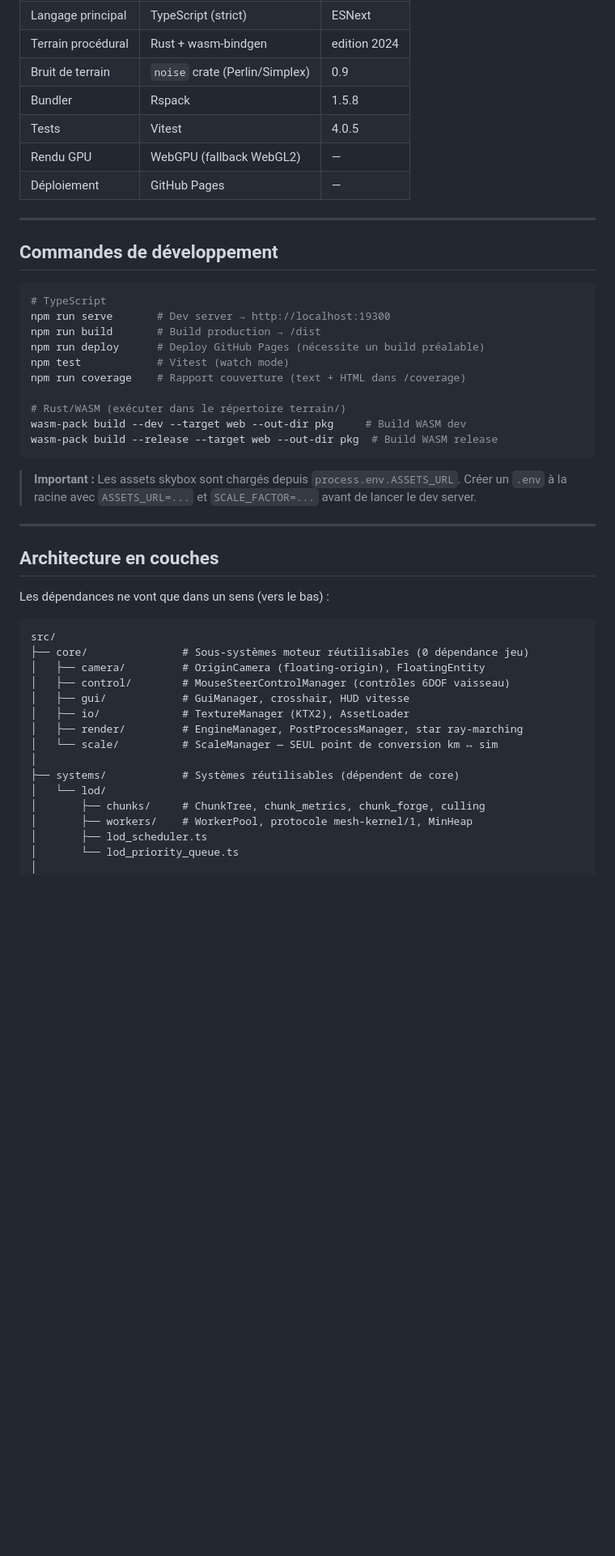
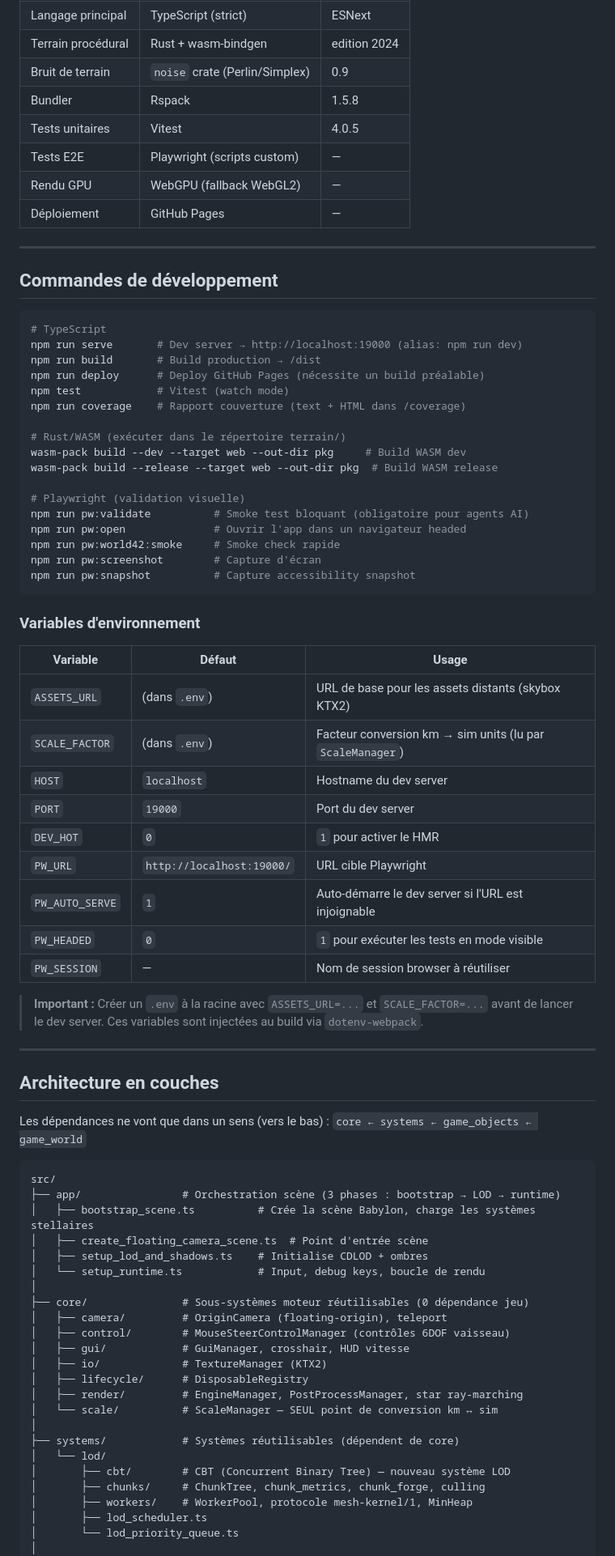
Before and after one commit to bpodwinski/World42, a Markdown page: CLAUDE.md, the part around one of its changes. Shown at 81% size. Rendered like a GitHub page; blank space fills up the shorter version.

````diff
--- a/CLAUDE.md
+++ b/CLAUDE.md
@@ -19,7 +21,8 @@
 | Terrain procédural | Rust + wasm-bindgen | edition 2024 |
 | Bruit de terrain | `noise` crate (Perlin/Simplex) | 0.9 |
 | Bundler | Rspack | 1.5.8 |
-| Tests | Vitest | 4.0.5 |
+| Tests unitaires | Vitest | 4.0.5 |
+| Tests E2E | Playwright (scripts custom) | — |
 | Rendu GPU | WebGPU (fallback WebGL2) | — |
 | Déploiement | GitHub Pages | — |
 
@@ -29,7 +32,7 @@
 
 ```bash
 # TypeScript
-npm run serve       # Dev server → http://localhost:19300
+npm run serve       # Dev server → http://localhost:19000 (alias: npm run dev)
 npm run build       # Build production → /dist
 npm run deploy      # Deploy GitHub Pages (nécessite un build préalable)
 npm test            # Vitest (watch mode)
@@ -38,28 +41,57 @@ npm run coverage    # Rapport couverture (text + HTML dans /coverage)
 # Rust/WASM (exécuter dans le répertoire terrain/)
 wasm-pack build --dev --target web --out-dir pkg     # Build WASM dev
 wasm-pack build --release --target web --out-dir pkg  # Build WASM release
+
+# Playwright (validation visuelle)
+npm run pw:validate          # Smoke test bloquant (obligatoire pour agents AI)
+npm run pw:open              # Ouvrir l'app dans un navigateur headed
+npm run pw:world42:smoke     # Smoke check rapide
+npm run pw:screenshot        # Capture d'écran
+npm run pw:snapshot          # Capture accessibility snapshot
 ```
 
-> **Important :** Les assets skybox sont chargés depuis `process.env.ASSETS_URL`. Créer un `.env` à la racine avec `ASSETS_URL=...` et `SCALE_FACTOR=...` avant de lancer le dev server.
+### Variables d'environnement
+
+| Variable | Défaut | Usage |
+|----------|--------|-------|
+| `ASSETS_URL` | (dans `.env`) | URL de base pour les assets distants (skybox KTX2) |
+| `SCALE_FACTOR` | (dans `.env`) | Facteur conversion km → sim units (lu par `ScaleManager`) |
+| `HOST` | `localhost` | Hostname du dev server |
+| `PORT` | `19000` | Port du dev server |
+| `DEV_HOT` | `0` | `1` pour activer le HMR |
+| `PW_URL` | `http://localhost:19000/` | URL cible Playwright |
+| `PW_AUTO_SERVE` | `1` | Auto-démarre le dev server si l'URL est injoignable |
+| `PW_HEADED` | `0` | `1` pour exécuter les tests en mode visible |
+| `PW_SESSION` | — | Nom de session browser à réutiliser |
+
+> **Important :** Créer un `.env` à la racine avec `ASSETS_URL=...` et `SCALE_FACTOR=...` avant de lancer le dev server. Ces variables sont injectées au build via `dotenv-webpack`.
 
 ---
 
 ## Architecture en couches
 
-Les dépendances ne vont que dans un sens (vers le bas) :
+Les dépendances ne vont que dans un sens (vers le bas) : `core ← systems ← game_objects ← game_world`
 
 ```
 src/
+├── app/                # Orchestration scène (3 phases : bootstrap → LOD → runtime)
+│   ├── bootstrap_scene.ts          # Crée la scène Babylon, charge les systèmes stellaires
+│   ├── create_floating_camera_scene.ts  # Point d'entrée scène
+│   ├── setup_lod_and_shadows.ts    # Initialise CDLOD + ombres
+│   └── setup_runtime.ts            # Input, debug keys, boucle de rendu
+│
 ├── core/               # Sous-systèmes moteur réutilisables (0 dépendance jeu)
-│   ├── camera/         # OriginCamera (floating-origin), FloatingEntity
+│   ├── camera/         # OriginCamera (floating-origin), teleport
 │   ├── control/        # MouseSteerControlManager (contrôles 6DOF vaisseau)
 │   ├── gui/            # GuiManager, crosshair, HUD vitesse
-│   ├── io/             # TextureManager (KTX2), AssetLoader
+│   ├── io/             # TextureManager (KTX2)
+│   ├── lifecycle/      # DisposableRegistry
 │   ├── render/         # EngineManager, PostProcessManager, star ray-marching
 │   └── scale/          # ScaleManager — SEUL point de conversion km ↔ sim
 │
 ├── systems/            # Systèmes réutilisables (dépendent de core)
 │   └── lod/
+│       ├── cbt/        # CBT (Concurrent Binary Tree) — nouveau système LOD
 │       ├── chunks/     # ChunkTree, chunk_metrics, chunk_forge, culling
 │       ├── workers/    # WorkerPool, protocole mesh-kernel/1, MinHeap
 │       ├── lod_scheduler.ts
````
Also changed, not shown: other parts of CLAUDE.md (+57 -81 lines).
